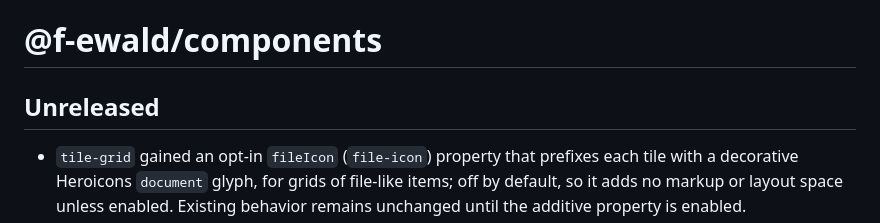
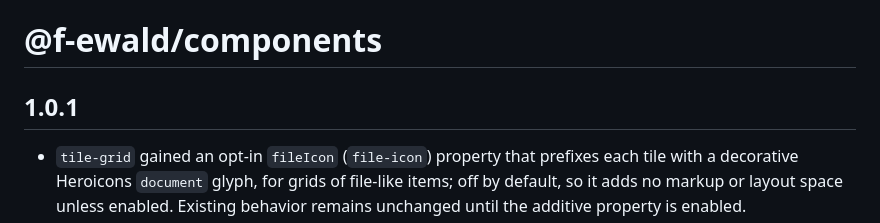
Before and after one commit to f-ewald/components, a Markdown page: CHANGELOG.md, the part around the change. Drawn GitHub-style.

Commit message:
Prepare 1.0.1 changelog

```diff
--- a/CHANGELOG.md
+++ b/CHANGELOG.md
@@ -1,6 +1,6 @@
 # @f-ewald/components
 
-## Unreleased
+## 1.0.1
 
 - `tile-grid` gained an opt-in `fileIcon` (`file-icon`) property that
   prefixes each tile with a decorative Heroicons `document` glyph, for grids
```
